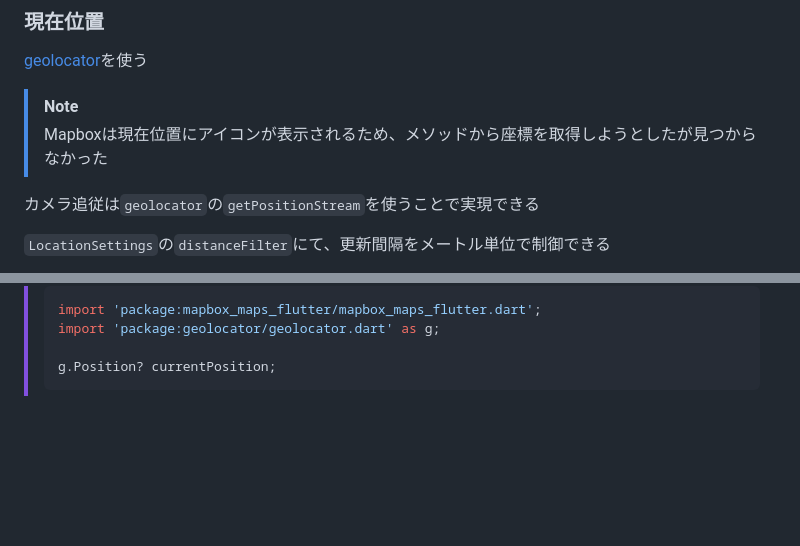
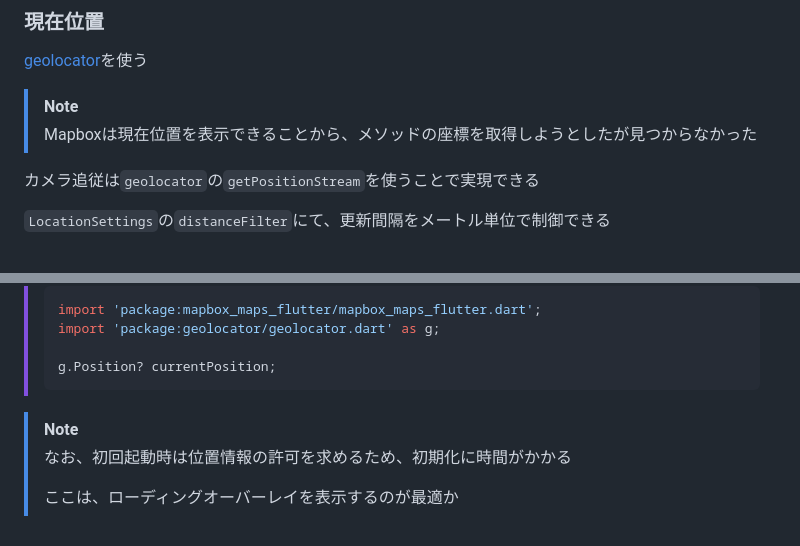
Before and after one commit to wiyco/flutter_mapbox, a Markdown page: README.md, 2 parts joined by grey strips. Drawn GitHub-style; blank space fills up the shorter version.

````diff
--- a/README.md
+++ b/README.md
@@ -136,7 +136,7 @@ android {
 
 > [!NOTE]
 >
-> Mapboxは現在位置にアイコンが表示されるため、メソッドから座標を取得しようとしたが見つからなかった
+> Mapboxは現在位置を表示できることから、メソッドの座標を取得しようとしたが見つからなかった
 
 カメラ追従は`geolocator`の`getPositionStream`を使うことで実現できる
 
@@ -153,3 +153,9 @@ android {
 >
 > g.Position? currentPosition;
 > ```
+
+> [!NOTE]
+>
+> なお、初回起動時は位置情報の許可を求めるため、初期化に時間がかかる
+>
+> ここは、ローディングオーバーレイを表示するのが最適か
````
